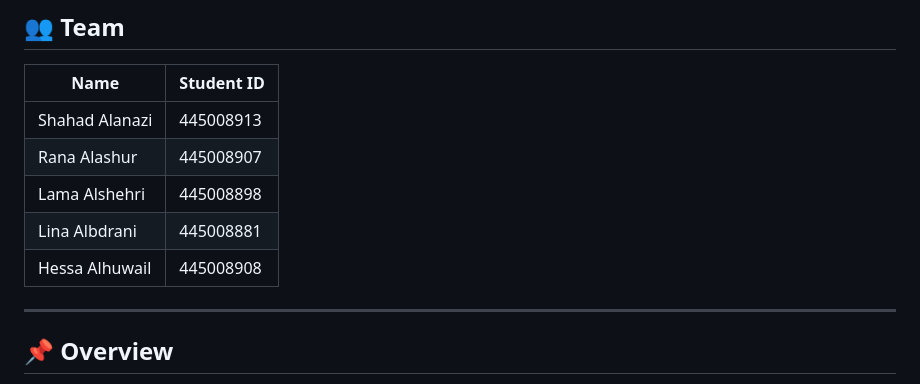
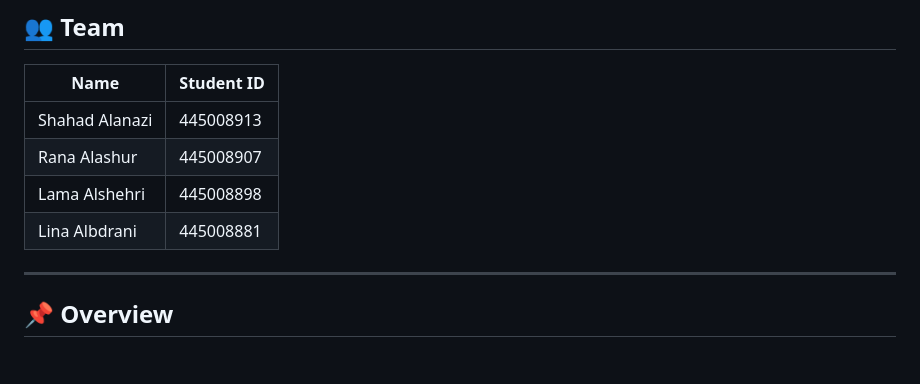
Before and after one commit to shahadmaalanazi/smart-ID-pass, a Markdown page: README.md, the part around the change. Drawn GitHub-style; blank space fills up the shorter version.

```diff
--- a/README.md
+++ b/README.md
@@ -12,7 +12,6 @@
 | Rana Alashur | 445008907 |
 | Lama Alshehri | 445008898 |
 | Lina Albdrani | 445008881 |
-| Hessa Alhuwail | 445008908 |
 
 ---
 
```
